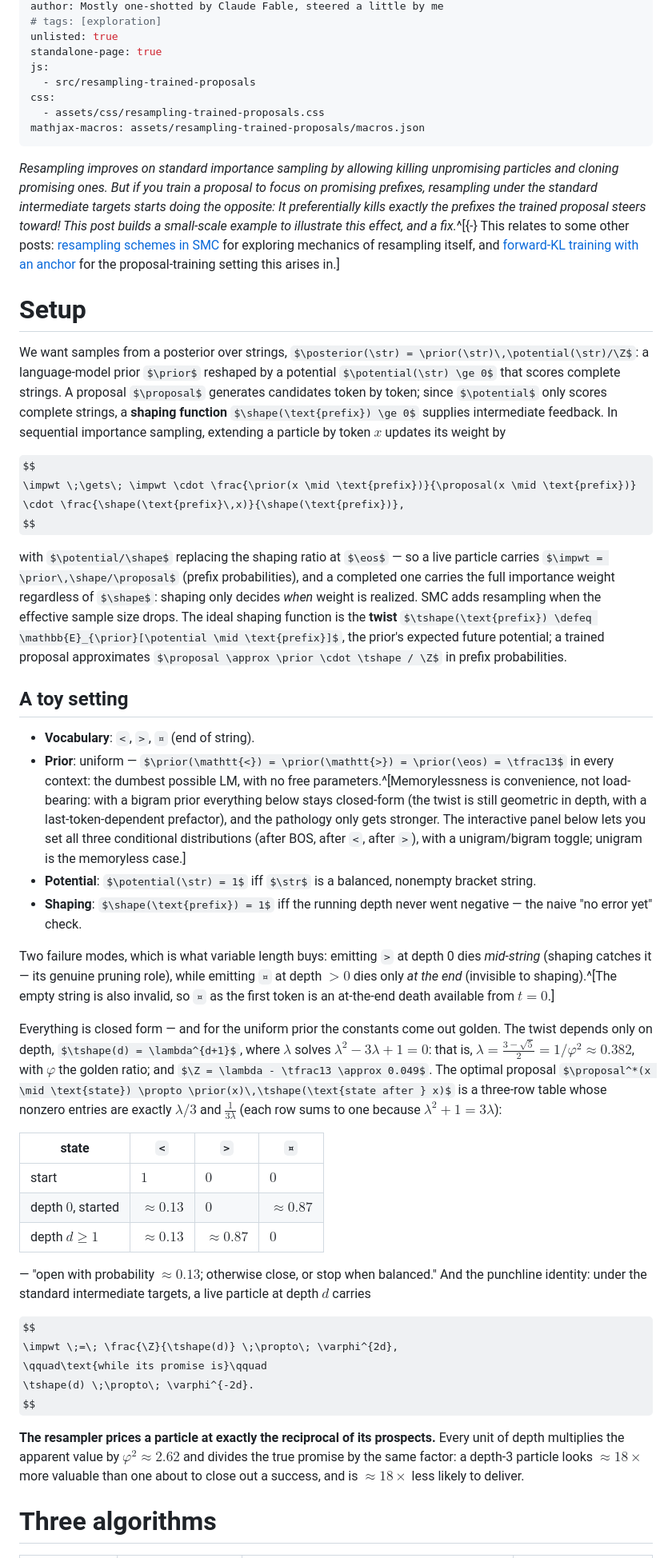
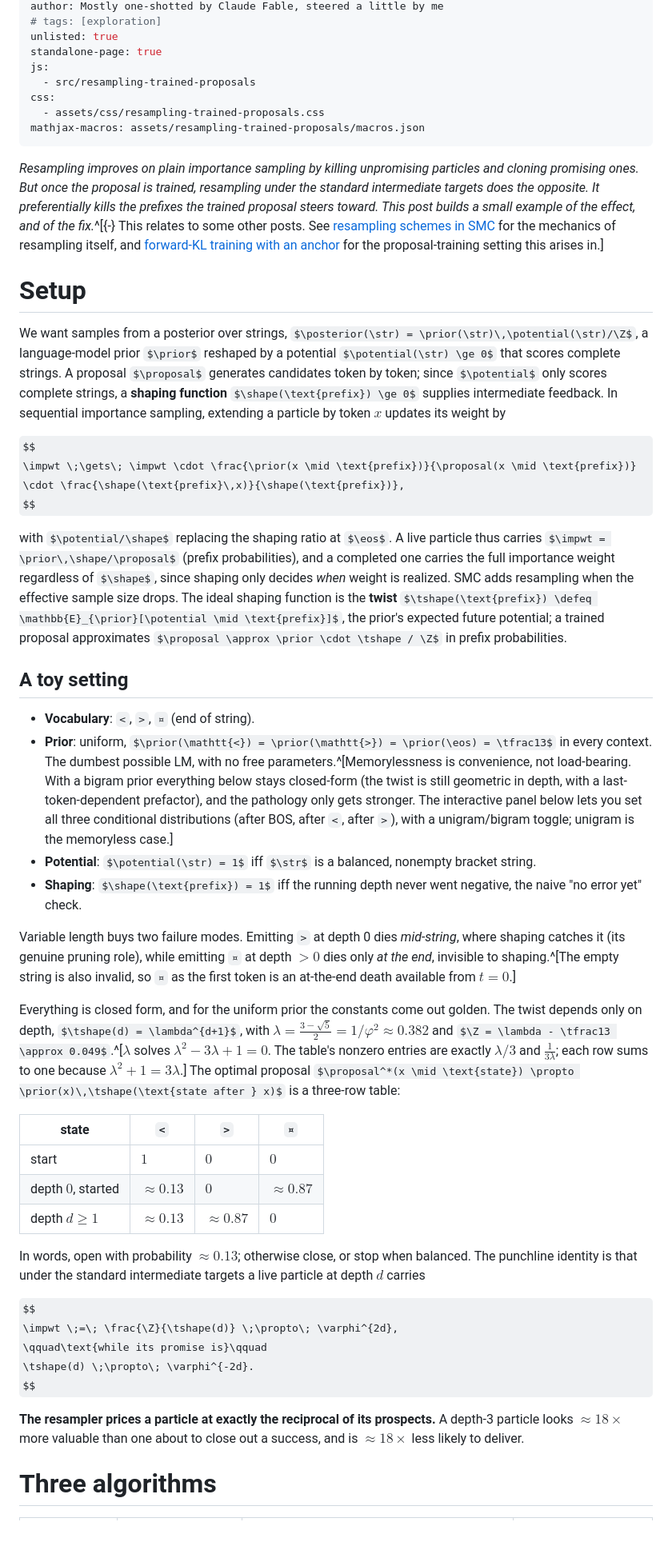
Before and after one commit to jahoo/jahoo.github.io, a Markdown page: content/posts/2026-08-04-resampling-trained-proposals.md, the part around one of its changes. Shown at 80% size. Rendered like a GitHub page; some formulas as TeX source; blank space fills up the shorter version.

Commit message:
Concision + style pass on the post (shorter prose, numbers to sidenotes, no em dashes, minimal colons)

```diff
--- a/content/posts/2026-08-04-resampling-trained-proposals.md
+++ b/content/posts/2026-08-04-resampling-trained-proposals.md
@@ -13,7 +13,7 @@ css:
 mathjax-macros: assets/resampling-trained-proposals/macros.json
 ---
 
-*Resampling improves on standard importance sampling by allowing killing unpromising particles and cloning promising ones. But if you train a proposal to focus on promising prefixes, resampling under the standard intermediate targets starts doing the opposite: It preferentially kills exactly the prefixes the trained proposal steers toward! This post builds a small-scale example to illustrate this effect, and a fix.*^[{-} This relates to some other posts: [resampling schemes in SMC](/posts/smc-resampling/) for exploring mechanics of resampling itself, and [forward-KL training with an anchor](/posts/anchored-forward-kl/) for the proposal-training setting this arises in.]
+*Resampling improves on plain importance sampling by killing unpromising particles and cloning promising ones. But once the proposal is trained, resampling under the standard intermediate targets does the opposite. It preferentially kills the prefixes the trained proposal steers toward. This post builds a small example of the effect, and of the fix.*^[{-} This relates to some other posts. See [resampling schemes in SMC](/posts/smc-resampling/) for the mechanics of resampling itself, and [forward-KL training with an anchor](/posts/anchored-forward-kl/) for the proposal-training setting this arises in.]
 
 <!--
 
@@ -25,24 +25,24 @@ The fix: make the intermediate targets as knowledgeable as the proposal, by putt
 
 # Setup
 
-We want samples from a posterior over strings, $\posterior(\str) = \prior(\str)\,\potential(\str)/\Z$: a language-model prior $\prior$ reshaped by a potential $\potential(\str) \ge 0$ that scores complete strings. A proposal $\proposal$ generates candidates token by token; since $\potential$ only scores complete strings, a **shaping function** $\shape(\text{prefix}) \ge 0$ supplies intermediate feedback. In sequential importance sampling, extending a particle by token $x$ updates its weight by
+We want samples from a posterior over strings, $\posterior(\str) = \prior(\str)\,\potential(\str)/\Z$, a language-model prior $\prior$ reshaped by a potential $\potential(\str) \ge 0$ that scores complete strings. A proposal $\proposal$ generates candidates token by token; since $\potential$ only scores complete strings, a **shaping function** $\shape(\text{prefix}) \ge 0$ supplies intermediate feedback. In sequential importance sampling, extending a particle by token $x$ updates its weight by
 
 $$
 \impwt \;\gets\; \impwt \cdot \frac{\prior(x \mid \text{prefix})}{\proposal(x \mid \text{prefix})} \cdot \frac{\shape(\text{prefix}\,x)}{\shape(\text{prefix})},
 $$
 
-with $\potential/\shape$ replacing the shaping ratio at $\eos$ — so a live particle carries $\impwt = \prior\,\shape/\proposal$ (prefix probabilities), and a completed one carries the full importance weight regardless of $\shape$: shaping only decides *when* weight is realized. SMC adds resampling when the effective sample size drops. The ideal shaping function is the **twist** $\tshape(\text{prefix}) \defeq \mathbb{E}_{\prior}[\potential \mid \text{prefix}]$, the prior's expected future potential; a trained proposal approximates $\proposal \approx \prior \cdot \tshape / \Z$ in prefix probabilities.
+with $\potential/\shape$ replacing the shaping ratio at $\eos$. A live particle thus carries $\impwt = \prior\,\shape/\proposal$ (prefix probabilities), and a completed one carries the full importance weight regardless of $\shape$, since shaping only decides *when* weight is realized. SMC adds resampling when the effective sample size drops. The ideal shaping function is the **twist** $\tshape(\text{prefix}) \defeq \mathbb{E}_{\prior}[\potential \mid \text{prefix}]$, the prior's expected future potential; a trained proposal approximates $\proposal \approx \prior \cdot \tshape / \Z$ in prefix probabilities.
 
 ## A toy setting
 
 - **Vocabulary**: `<`, `>`, `¤` (end of string).
-- **Prior**: uniform — $\prior(\mathtt{<}) = \prior(\mathtt{>}) = \prior(\eos) = \tfrac13$ in every context: the dumbest possible LM, with no free parameters.^[Memorylessness is convenience, not load-bearing: with a bigram prior everything below stays closed-form (the twist is still geometric in depth, with a last-token-dependent prefactor), and the pathology only gets stronger. The interactive panel below lets you set all three conditional distributions (after BOS, after `<`, after `>`), with a unigram/bigram toggle; unigram is the memoryless case.]
+- **Prior**: uniform, $\prior(\mathtt{<}) = \prior(\mathtt{>}) = \prior(\eos) = \tfrac13$ in every context. The dumbest possible LM, with no free parameters.^[Memorylessness is convenience, not load-bearing. With a bigram prior everything below stays closed-form (the twist is still geometric in depth, with a last-token-dependent prefactor), and the pathology only gets stronger. The interactive panel below lets you set all three conditional distributions (after BOS, after `<`, after `>`), with a unigram/bigram toggle; unigram is the memoryless case.]
 - **Potential**: $\potential(\str) = 1$ iff $\str$ is a balanced, nonempty bracket string.
-- **Shaping**: $\shape(\text{prefix}) = 1$ iff the running depth never went negative — the naive "no error yet" check.
+- **Shaping**: $\shape(\text{prefix}) = 1$ iff the running depth never went negative, the naive "no error yet" check.
 
-Two failure modes, which is what variable length buys: emitting `>` at depth 0 dies *mid-string* (shaping catches it — its genuine pruning role), while emitting `¤` at depth $> 0$ dies only *at the end* (invisible to shaping).^[The empty string is also invalid, so `¤` as the first token is an at-the-end death available from $t=0$.]
+Variable length buys two failure modes. Emitting `>` at depth 0 dies *mid-string*, where shaping catches it (its genuine pruning role), while emitting `¤` at depth $> 0$ dies only *at the end*, invisible to shaping.^[The empty string is also invalid, so `¤` as the first token is an at-the-end death available from $t=0$.]
 
-Everything is closed form — and for the uniform prior the constants come out golden. The twist depends only on depth, $\tshape(d) = \lambda^{d+1}$, where $\lambda$ solves $\lambda^2 - 3\lambda + 1 = 0$: that is, $\lambda = \tfrac{3-\sqrt5}{2} = 1/\varphi^2 \approx 0.382$, with $\varphi$ the golden ratio; and $\Z = \lambda - \tfrac13 \approx 0.049$. The optimal proposal $\proposal^*(x \mid \text{state}) \propto \prior(x)\,\tshape(\text{state after } x)$ is a three-row table whose nonzero entries are exactly $\lambda/3$ and $\tfrac{1}{3\lambda}$ (each row sums to one because $\lambda^2 + 1 = 3\lambda$):
+Everything is closed form, and for the uniform prior the constants come out golden. The twist depends only on depth, $\tshape(d) = \lambda^{d+1}$, with $\lambda = \tfrac{3-\sqrt5}{2} = 1/\varphi^2 \approx 0.382$ and $\Z = \lambda - \tfrac13 \approx 0.049$.^[$\lambda$ solves $\lambda^2 - 3\lambda + 1 = 0$. The table's nonzero entries are exactly $\lambda/3$ and $\tfrac{1}{3\lambda}$; each row sums to one because $\lambda^2 + 1 = 3\lambda$.] The optimal proposal $\proposal^*(x \mid \text{state}) \propto \prior(x)\,\tshape(\text{state after } x)$ is a three-row table:
 
 | state | `<` | `>` | `¤` |
 |---|---|---|---|
@@ -50,7 +50,7 @@ Everything is closed form — and for the uniform prior the constants come out g
 | depth $0$, started | $\approx 0.13$ | $0$ | $\approx 0.87$ |
 | depth $d \ge 1$ | $\approx 0.13$ | $\approx 0.87$ | $0$ |
 
-— "open with probability ${\approx}0.13$; otherwise close, or stop when balanced." And the punchline identity: under the standard intermediate targets, a live particle at depth $d$ carries
+In words, open with probability ${\approx}0.13$; otherwise close, or stop when balanced. The punchline identity is that under the standard intermediate targets a live particle at depth $d$ carries
 
 $$
 \impwt \;=\; \frac{\Z}{\tshape(d)} \;\propto\; \varphi^{2d},
@@ -58,7 +58,7 @@ $$
 \tshape(d) \;\propto\; \varphi^{-2d}.
 $$
 
-**The resampler prices a particle at exactly the reciprocal of its prospects.** Every unit of depth multiplies the apparent value by $\varphi^2 \approx 2.62$ and divides the true promise by the same factor: a depth-3 particle looks ${\approx}18\times$ more valuable than one about to close out a success, and is ${\approx}18\times$ less likely to deliver.
+**The resampler prices a particle at exactly the reciprocal of its prospects.** A depth-3 particle looks ${\approx}18\times$ more valuable than one about to close out a success, and is ${\approx}18\times$ less likely to deliver.
 
 # Three algorithms
 
```
Also changed, not shown: other parts of content/posts/2026-08-04-resampling-trained-proposals.md (+9 -11 lines).
